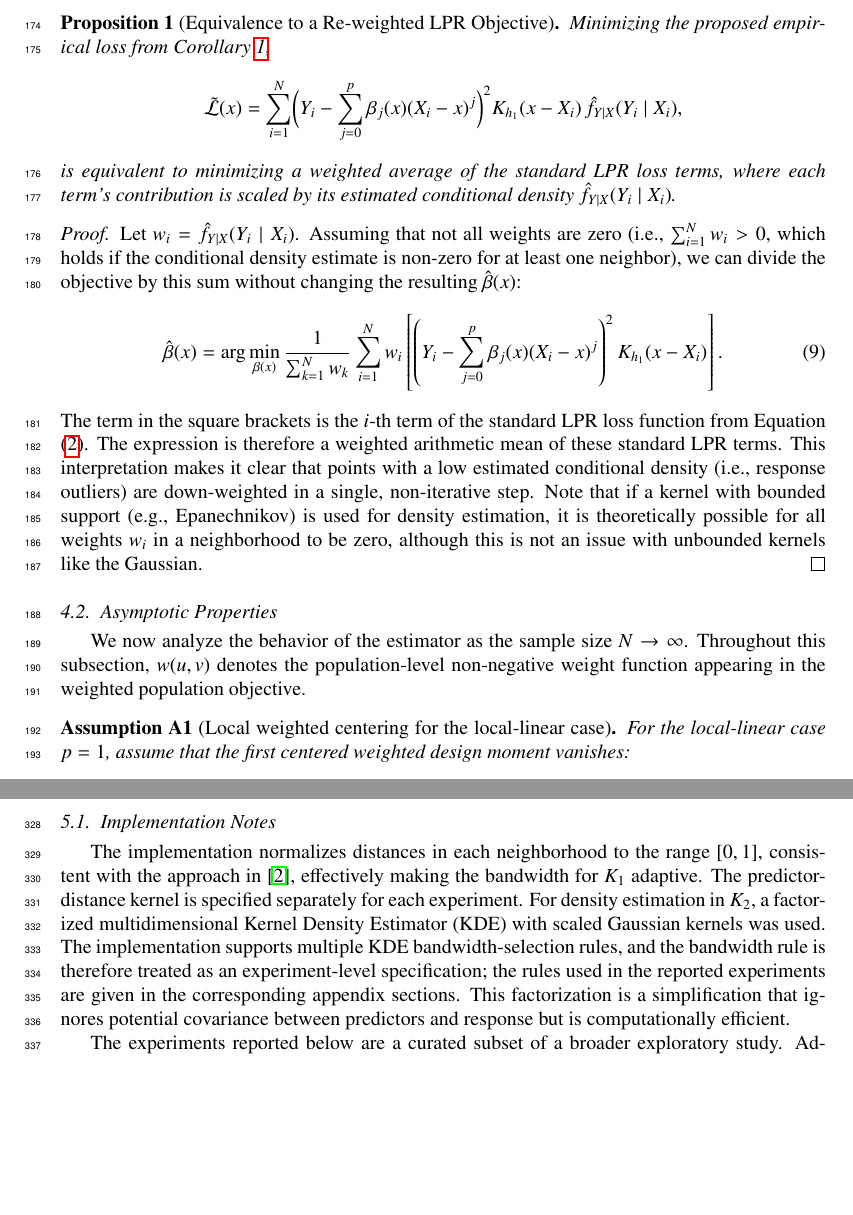
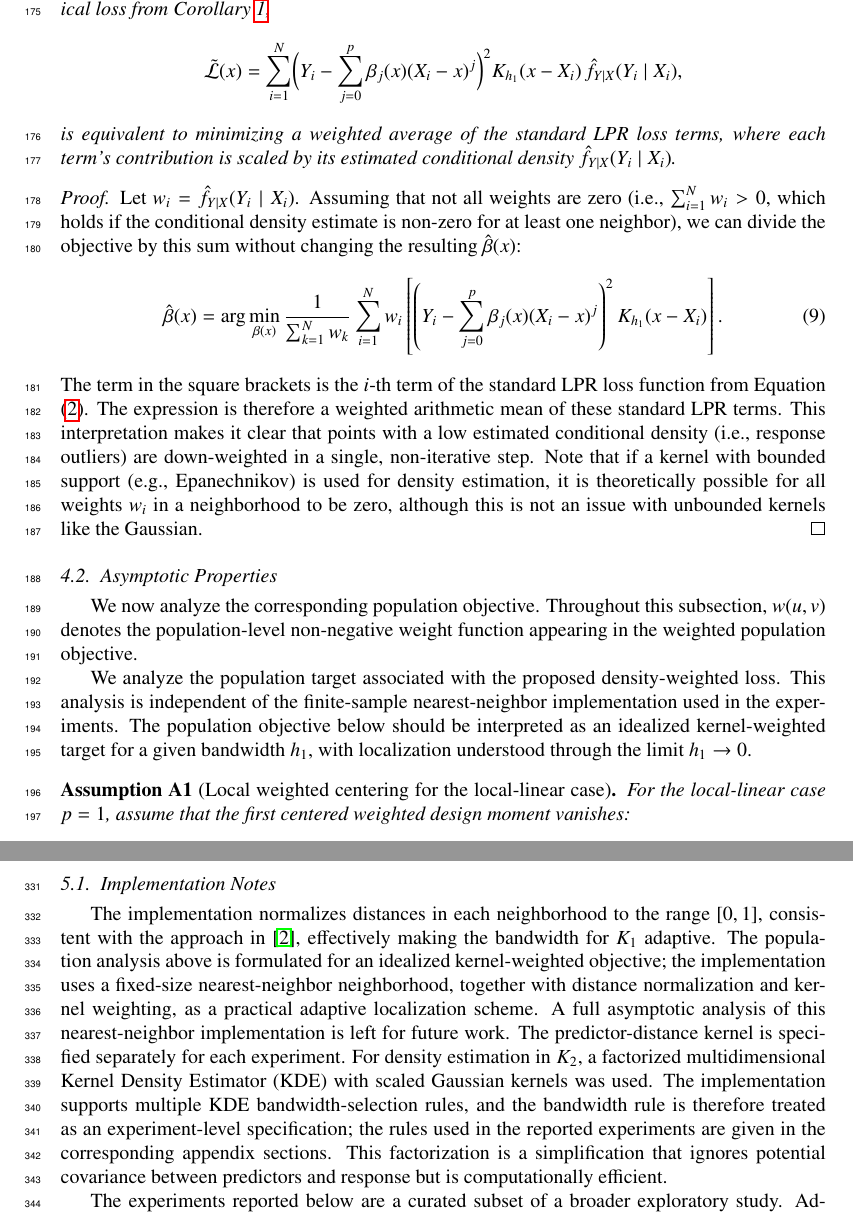
Before and after one commit to yaniv-shulman/rsklpr, a LaTeX paper (paper/rsklpr.tex): two parts of pages 8 and 13 of 23, joined at a grey line, cut at the place of the change, the shorter picture padded with empty space. Compiled offline with pdfLaTeX.

Commit message:
Clarifying adaptive neighbor selection implementation from theoretical population density analysis.

```diff
--- a/paper/rsklpr.tex
+++ b/paper/rsklpr.tex
@@ -231,7 +231,9 @@ The term in the square brackets is the $i$-th term of the standard LPR loss func
 \end{proof}
 
 \subsection{Asymptotic Properties}
-We now analyze the behavior of the estimator as the sample size $N \to \infty$. Throughout this subsection, $w(u,v)$ denotes the population-level non-negative weight function appearing in the weighted population objective.
+We now analyze the corresponding population objective. Throughout this subsection, $w(u,v)$ denotes the population-level non-negative weight function appearing in the weighted population objective.
+
+We analyze the population target associated with the proposed density-weighted loss. This analysis is independent of the finite-sample nearest-neighbor implementation used in the experiments. The population objective below should be interpreted as an idealized kernel-weighted target for a given bandwidth \(h_1\), with localization understood through the limit \(h_1\to0\).
 
 \begin{assumption}[Local weighted centering for the local-linear case]
 \label{ass:local_weighted_centering}
@@ -422,7 +424,7 @@ This expression shows that the KDE measures how closely the feature representati
 The proposed method (RSKLPR) is implemented in Python and published as an open source package \href{https://github.com/yaniv-shulman/rsklpr}{https://github.com/yaniv-shulman/rsklpr}. This section reports three complementary empirical studies. First, a public regression benchmark evaluates predictive performance under cross-validated hyperparameter selection. Second, a synthetic target-validation experiment tests whether the empirical behaviour agrees with the population-target analysis in Section~\ref{S:Properties}. Third, a controlled target-corruption experiment on the public Appliances dataset examines how the methods respond to zero-mean symmetric and asymmetric label corruption.
 
 \subsection{Implementation Notes}
-The implementation normalizes distances in each neighborhood to the range $[0, 1]$, consistent with the approach in \cite{cleveland79}, effectively making the bandwidth for $K_1$ adaptive. The predictor-distance kernel is specified separately for each experiment. For density estimation in $K_2$, a factorized multidimensional Kernel Density Estimator (KDE) with scaled Gaussian kernels was used. The implementation supports multiple KDE bandwidth-selection rules, and the bandwidth rule is therefore treated as an experiment-level specification; the rules used in the reported experiments are given in the corresponding appendix sections. This factorization is a simplification that ignores potential covariance between predictors and response but is computationally efficient.
+The implementation normalizes distances in each neighborhood to the range $[0, 1]$, consistent with the approach in \cite{cleveland79}, effectively making the bandwidth for $K_1$ adaptive. The population analysis above is formulated for an idealized kernel-weighted objective; the implementation uses a fixed-size nearest-neighbor neighborhood, together with distance normalization and kernel weighting, as a practical adaptive localization scheme. A full asymptotic analysis of this nearest-neighbor implementation is left for future work. The predictor-distance kernel is specified separately for each experiment. For density estimation in $K_2$, a factorized multidimensional Kernel Density Estimator (KDE) with scaled Gaussian kernels was used. The implementation supports multiple KDE bandwidth-selection rules, and the bandwidth rule is therefore treated as an experiment-level specification; the rules used in the reported experiments are given in the corresponding appendix sections. This factorization is a simplification that ignores potential covariance between predictors and response but is computationally efficient.
 
 The experiments reported below are a curated subset of a broader exploratory study. Additional synthetic experiments, including homoscedastic and heteroscedastic Gaussian noise, asymmetric response distributions, sparse and dense sampling regimes, multivariate regression surfaces, neighborhood-sensitivity checks, and bootstrap-based uncertainty estimates, are available as notebooks in the \href{https://nbviewer.org/github/yaniv-shulman/rsklpr/tree/main/src/experiments}{project experiments directory}. These notebooks were used to guide the reported benchmark design, while the following sections focus on the experiments most directly tied to the estimator's empirical performance and population-target analysis.
 
```
Also changed, not shown: paper/rsklpr.tex (6 more changed lines).
